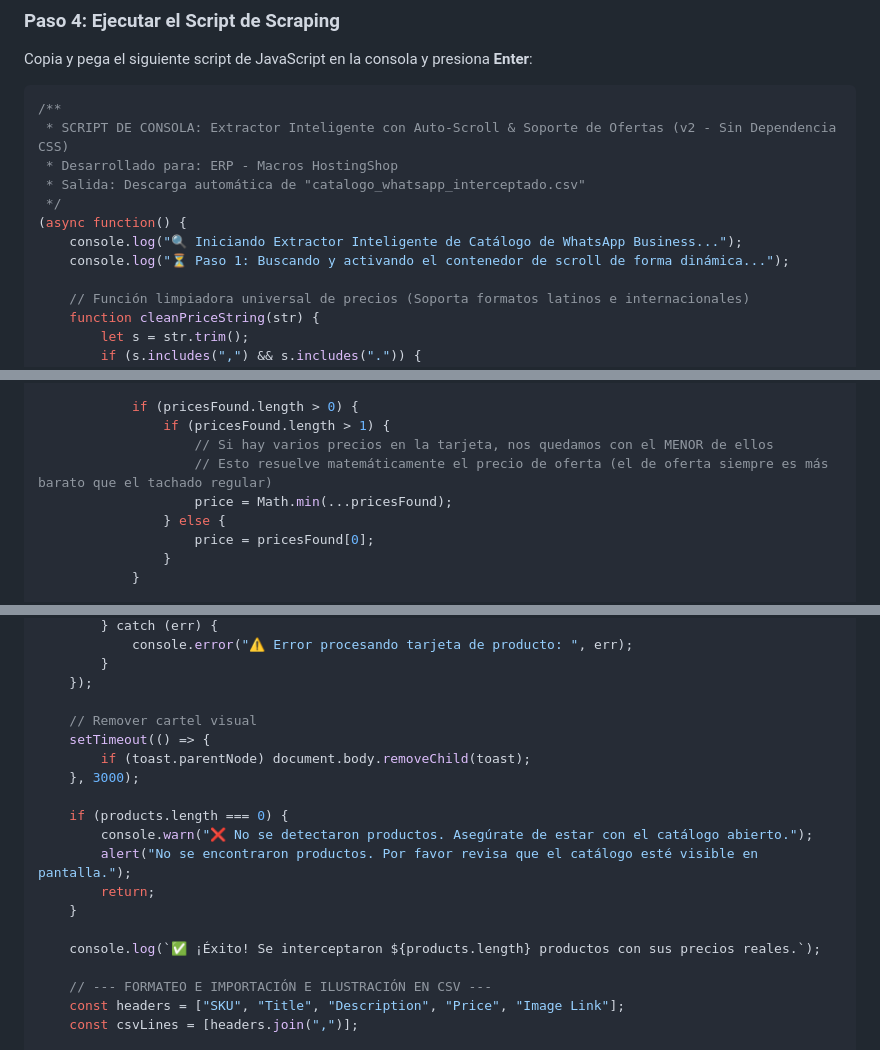
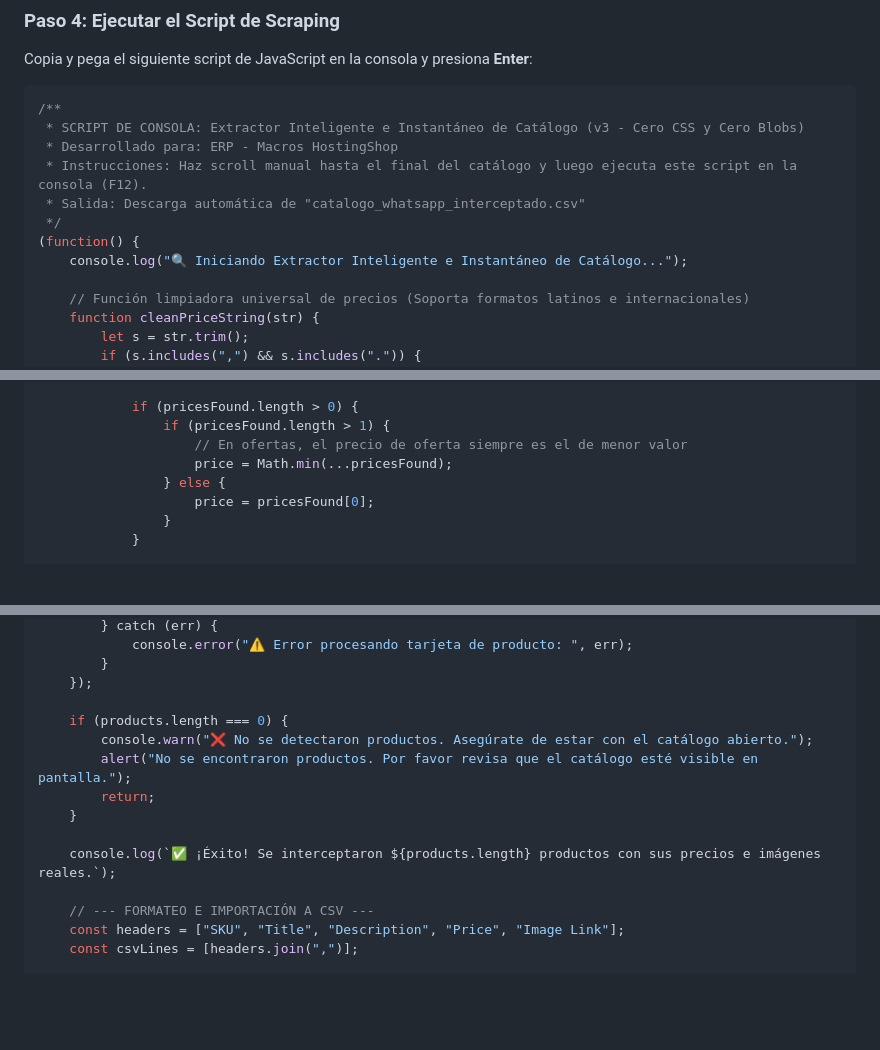
Before and after one commit to Skypia-Underwear/ERP-AppsScript-Core, a Markdown page: Future_implementations/manual_whatsapp_web_scraping.md, 3 parts joined by grey strips. Drawn GitHub-style; blank space fills up the shorter version.

````diff
--- a/Future_implementations/manual_whatsapp_web_scraping.md
+++ b/Future_implementations/manual_whatsapp_web_scraping.md
@@ -36,13 +36,13 @@ Copia y pega el siguiente script de JavaScript en la consola y presiona **Enter*
 
 ```javascript
 /**
- * SCRIPT DE CONSOLA: Extractor Inteligente con Auto-Scroll & Soporte de Ofertas (v2 - Sin Dependencia CSS)
+ * SCRIPT DE CONSOLA: Extractor Inteligente e Instantáneo de Catálogo (v3 - Cero CSS y Cero Blobs)
  * Desarrollado para: ERP - Macros HostingShop
+ * Instrucciones: Haz scroll manual hasta el final del catálogo y luego ejecuta este script en la consola (F12).
  * Salida: Descarga automática de "catalogo_whatsapp_interceptado.csv"
  */
-(async function() {
-    console.log("🔍 Iniciando Extractor Inteligente de Catálogo de WhatsApp Business...");
-    console.log("⏳ Paso 1: Buscando y activando el contenedor de scroll de forma dinámica...");
+(function() {
+    console.log("🔍 Iniciando Extractor Inteligente e Instantáneo de Catálogo...");
 
     // Función limpiadora universal de precios (Soporta formatos latinos e internacionales)
     function cleanPriceString(str) {
@@ -168,8 +137,7 @@ Copia y pega el siguiente script de JavaScript en la consola y presiona **Enter*
 
             if (pricesFound.length > 0) {
                 if (pricesFound.length > 1) {
-                    // Si hay varios precios en la tarjeta, nos quedamos con el MENOR de ellos
-                    // Esto resuelve matemáticamente el precio de oferta (el de oferta siempre es más barato que el tachado regular)
+                    // En ofertas, el precio de oferta siempre es el de menor valor
                     price = Math.min(...pricesFound);
                 } else {
                     price = pricesFound[0];
@@ -200,20 +168,15 @@ Copia y pega el siguiente script de JavaScript en la consola y presiona **Enter*
         }
     });
 
-    // Remover cartel visual
-    setTimeout(() => {
-        if (toast.parentNode) document.body.removeChild(toast);
-    }, 3000);
-
     if (products.length === 0) {
         console.warn("❌ No se detectaron productos. Asegúrate de estar con el catálogo abierto.");
         alert("No se encontraron productos. Por favor revisa que el catálogo esté visible en pantalla.");
         return;
     }
 
-    console.log(`✅ ¡Éxito! Se interceptaron ${products.length} productos con sus precios reales.`);
+    console.log(`✅ ¡Éxito! Se interceptaron ${products.length} productos con sus precios e imágenes reales.`);
 
-    // --- FORMATEO E IMPORTACIÓN E ILUSTRACIÓN EN CSV ---
+    // --- FORMATEO E IMPORTACIÓN A CSV ---
     const headers = ["SKU", "Title", "Description", "Price", "Image Link"];
     const csvLines = [headers.join(",")];
 
````
Also changed, not shown: other parts of Future_implementations/manual_whatsapp_web_scraping.md (+33 -64 lines).
